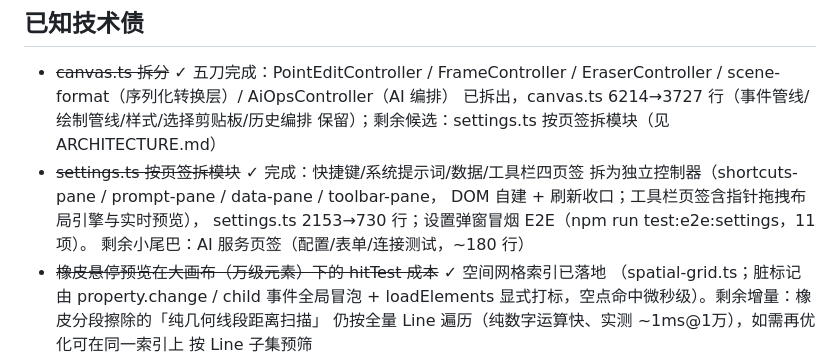
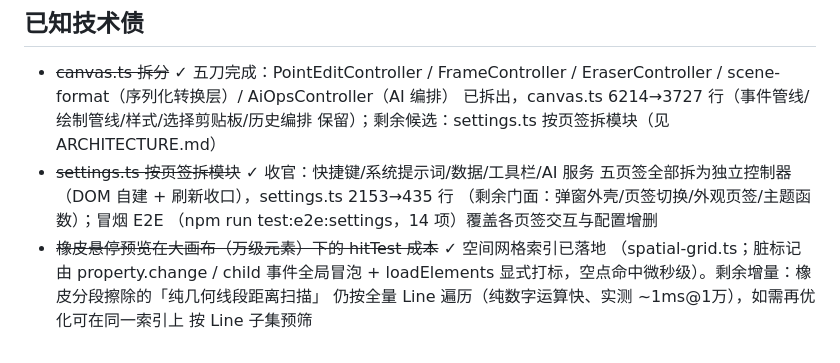
Before and after one commit to aaget123/miniboard, a Markdown page: BACKLOG.md, the part around the change. GitHub-like rendering.

Commit message:
docs: settings 页签模块化收官同步文档（五页签全拆，2153→435 行）

```diff
--- a/BACKLOG.md
+++ b/BACKLOG.md
@@ -50,11 +50,10 @@
   EraserController / scene-format（序列化转换层）/ AiOpsController（AI 编排）
   已拆出，canvas.ts 6214→3727 行（事件管线/绘制管线/样式/选择剪贴板/历史编排
   保留）；剩余候选：settings.ts 按页签拆模块（见 ARCHITECTURE.md）
-- ~~settings.ts 按页签拆模块~~ ✓ 完成：快捷键/系统提示词/数据/工具栏四页签
-  拆为独立控制器（shortcuts-pane / prompt-pane / data-pane / toolbar-pane，
-  DOM 自建 + 刷新收口；工具栏页签含指针拖拽布局引擎与实时预览），
-  settings.ts 2153→730 行；设置弹窗冒烟 E2E（npm run test:e2e:settings，11 项）。
-  剩余小尾巴：AI 服务页签（配置/表单/连接测试，~180 行）
+- ~~settings.ts 按页签拆模块~~ ✓ 收官：快捷键/系统提示词/数据/工具栏/AI 服务
+  五页签全部拆为独立控制器（DOM 自建 + 刷新收口），settings.ts 2153→435 行
+  （剩余门面：弹窗外壳/页签切换/外观页签/主题函数）；冒烟 E2E
+  （npm run test:e2e:settings，14 项）覆盖各页签交互与配置增删
 - ~~橡皮悬停预览在大画布（万级元素）下的 hitTest 成本~~ ✓ 空间网格索引已落地
   （spatial-grid.ts；脏标记由 property.change / child 事件全局冒泡 + loadElements
   显式打标，空点命中微秒级）。剩余增量：橡皮分段擦除的「纯几何线段距离扫描」
```
Also changed, not shown: ARCHITECTURE.md (+4 -5 lines).
